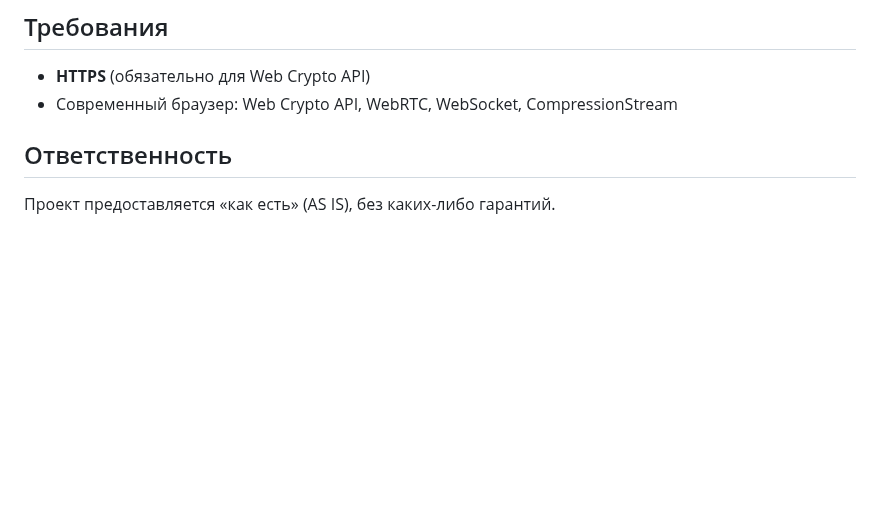
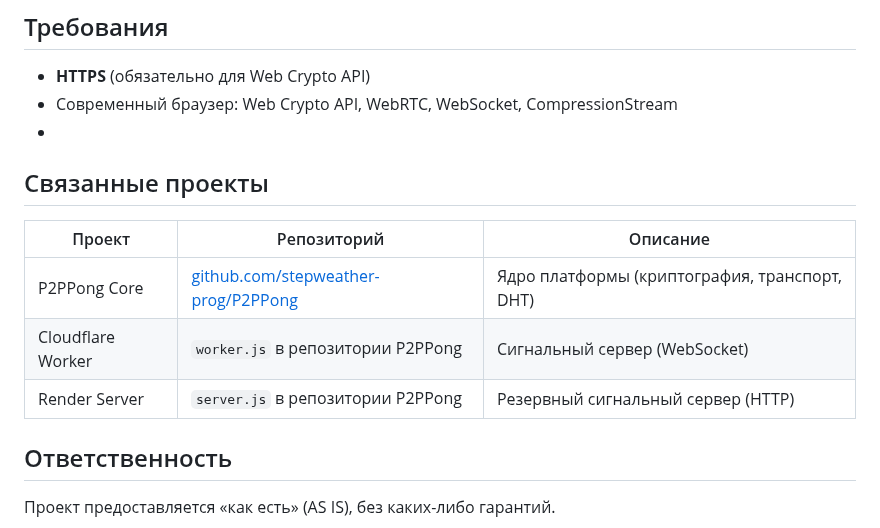
Before and after one commit to stepweather-prog/ROBINHOOD-P2P, a Markdown page: README.md, the part around the change. Drawn GitHub-style; blank space fills up the shorter version.

```diff
--- a/README.md
+++ b/README.md
@@ -171,6 +171,14 @@ ECDH на кривой P-256. Каждая сторона генерирует e
 
 - **HTTPS** (обязательно для Web Crypto API)
 - Современный браузер: Web Crypto API, WebRTC, WebSocket, CompressionStream
+-
+## Связанные проекты
+
+| Проект | Репозиторий | Описание |
+|--------|-------------|----------|
+| P2PPong Core | [github.com/stepweather-prog/P2PPong](https://github.com/stepweather-prog/P2PPong) | Ядро платформы (криптография, транспорт, DHT) |
+| Cloudflare Worker | `worker.js` в репозитории P2PPong | Сигнальный сервер (WebSocket) |
+| Render Server | `server.js` в репозитории P2PPong | Резервный сигнальный сервер (HTTP) |
 
 ## Ответственность
 
```
